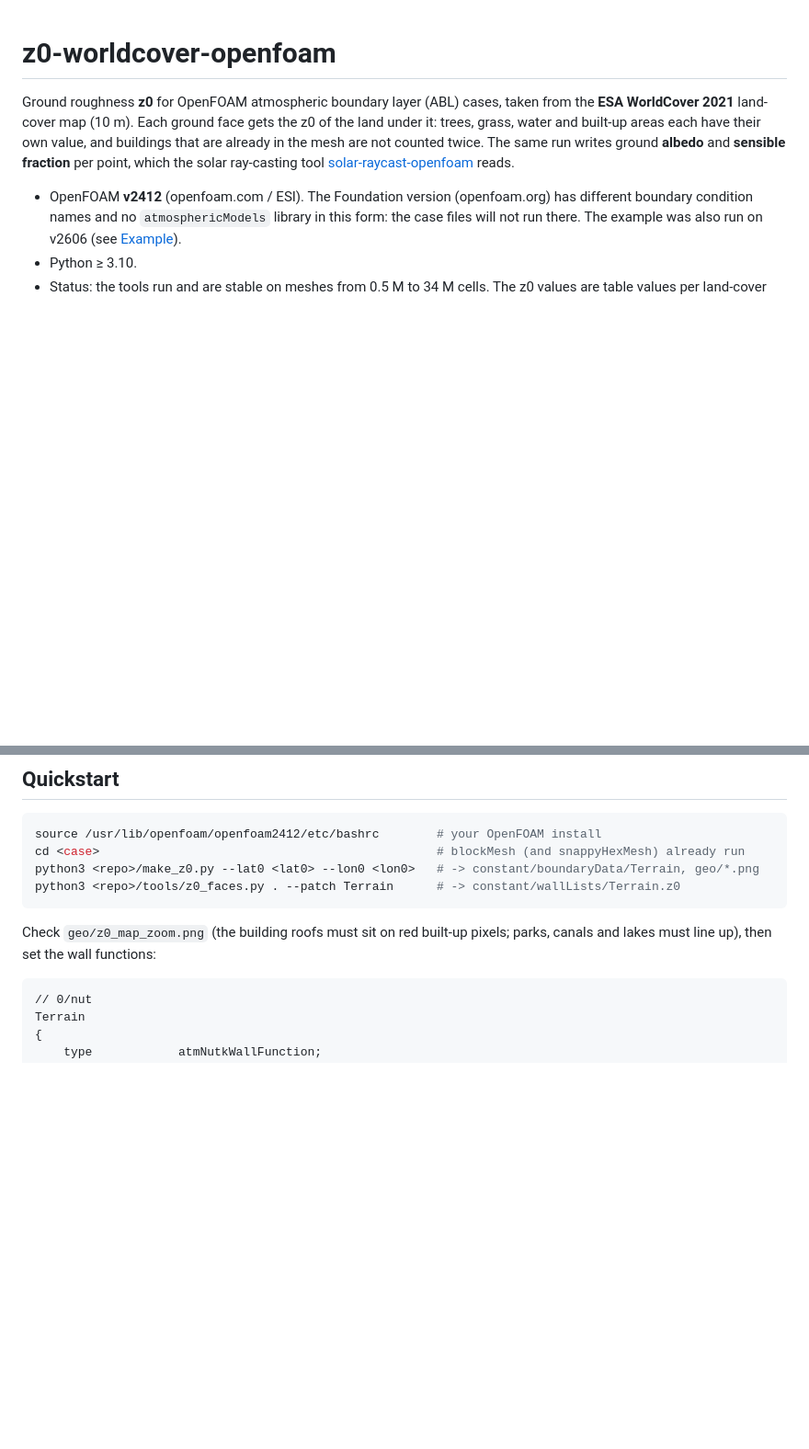
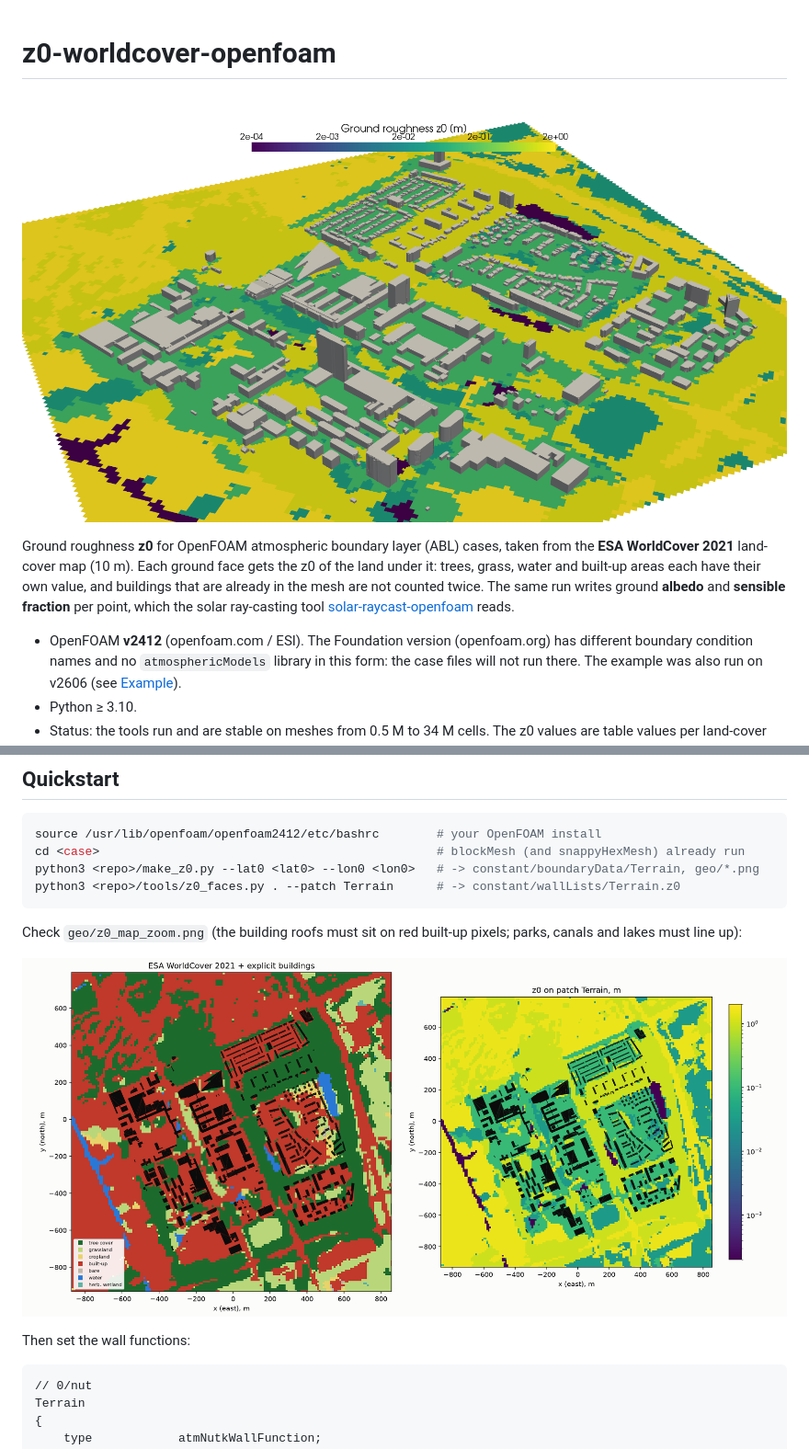
Before and after one commit to Jupihawx/z0-worldcover-openfoam, a Markdown page: README.md, 2 parts joined by grey strips. Shown at 92% size. Drawn GitHub-style; pictures changed too: docs/images/z0_ground_3d.png (added), docs/images/z0_map.png (added); blank space fills up the shorter version.

Commit message:
Add README images from the TU Delft example

````diff
--- a/README.md
+++ b/README.md
@@ -1,4 +1,6 @@
 # z0-worldcover-openfoam
+
+![z0 per ground face from ESA WorldCover, TU Delft example](docs/images/z0_ground_3d.png)
 
 Ground roughness **z0** for OpenFOAM atmospheric boundary layer (ABL) cases, taken from the
 **ESA WorldCover 2021** land-cover map (10 m). Each ground face gets the z0 of the land under it:
@@ -79,7 +81,11 @@ python3 <repo>/tools/z0_faces.py . --patch Terrain      # -> constant/wallLists/
 ```
 
 Check `geo/z0_map_zoom.png` (the building roofs must sit on red built-up pixels; parks, canals and
-lakes must line up), then set the wall functions:
+lakes must line up):
+
+![Alignment check: land cover and z0 with the building roofs on top](docs/images/z0_map.png)
+
+Then set the wall functions:
 
 ```
 // 0/nut
````
Also changed, not shown: other parts of README.md (+2 -0 lines), docs/images/wind_10m.png (added).
